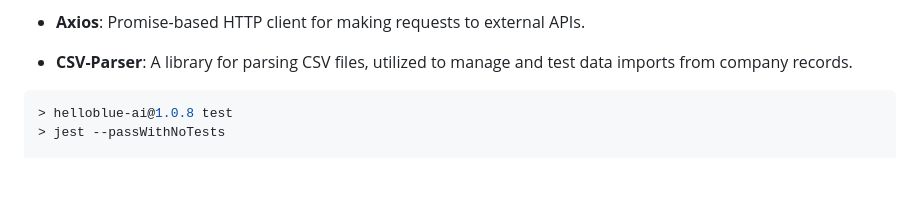
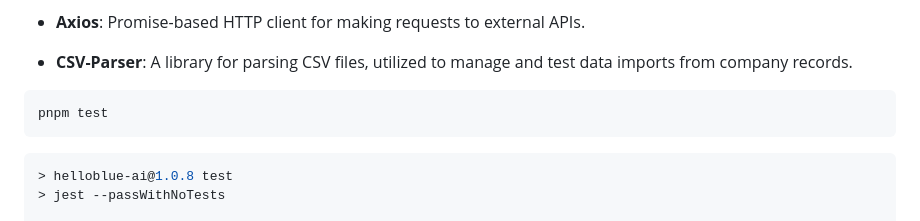
Before and after one commit to HelloblueAI/hbLab-B01, a Markdown page: readme.md, the part around the change. Drawn GitHub-style; blank space fills up the shorter version.

````diff
--- a/readme.md
+++ b/readme.md
@@ -59,6 +59,10 @@ This hands-free operation allows users to perform tasks on the go, making our ap
 - **Dotenv**: Loads environment variables from a `.env` file into `process.env`, supporting external configuration of the application's settings.
 - **Axios**: Promise-based HTTP client for making requests to external APIs.
 - **CSV-Parser**: A library for parsing CSV files, utilized to manage and test data imports from company records.
+
+```javascript
+pnpm test
+```
 
 ```javascript
 > helloblue-ai@1.0.8 test
````
